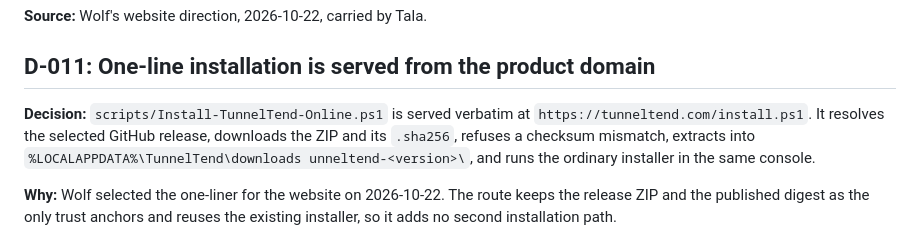
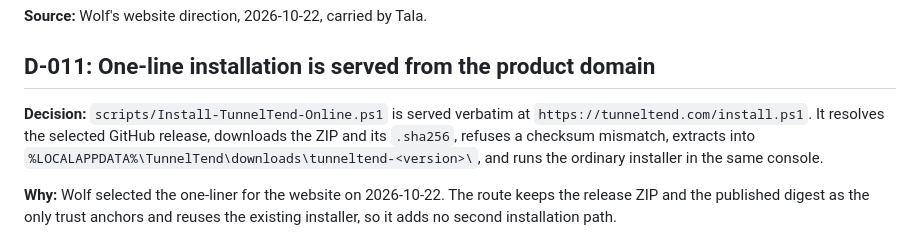
Before and after one commit to Wolfsblvt/tunneltend, a Markdown page: docs/DECISIONS.md, the part around the change. Drawn GitHub-style.

```diff
--- a/docs/DECISIONS.md
+++ b/docs/DECISIONS.md
@@ -127,7 +127,7 @@ This record preserves TunnelTend choices whose rationale cannot be reconstructed
 
 ## D-011: One-line installation is served from the product domain
 
-**Decision:** `scripts/Install-TunnelTend-Online.ps1` is served verbatim at `https://tunneltend.com/install.ps1`. It resolves the selected GitHub release, downloads the ZIP and its `.sha256`, refuses a checksum mismatch, extracts into `%LOCALAPPDATA%\TunnelTend\downloads	unneltend-<version>\`, and runs the ordinary installer in the same console.
+**Decision:** `scripts/Install-TunnelTend-Online.ps1` is served verbatim at `https://tunneltend.com/install.ps1`. It resolves the selected GitHub release, downloads the ZIP and its `.sha256`, refuses a checksum mismatch, extracts into `%LOCALAPPDATA%\TunnelTend\downloads\tunneltend-<version>\`, and runs the ordinary installer in the same console.
 
 **Why:** Wolf selected the one-liner for the website on 2026-10-22. The route keeps the release ZIP and the published digest as the only trust anchors and reuses the existing installer, so it adds no second installation path.
 
```
Also changed, not shown: 1 other file.
